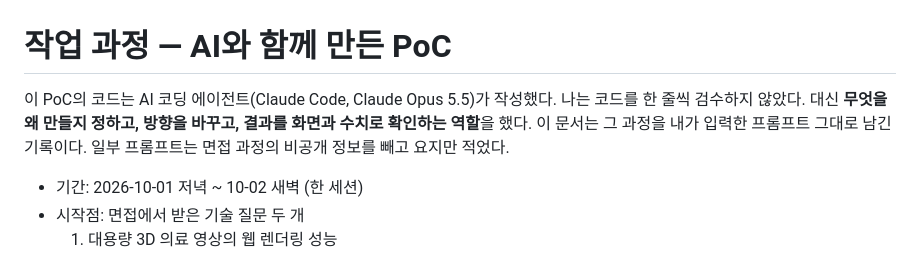
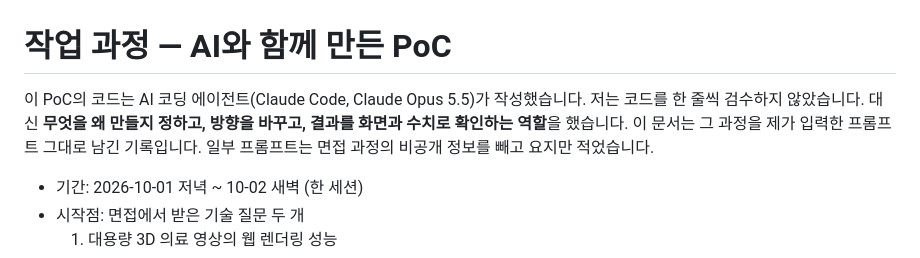
Before and after one commit to jjs9241/flonics-interview, a Markdown page: docs/PROMPTING.md, the part around the change. Drawn GitHub-style.

Commit message:
docs: use polite form in the PROMPTING intro
Co-Authored-By: Claude Opus 5.5 <noreply@anthropic.com>

```diff
--- a/docs/PROMPTING.md
+++ b/docs/PROMPTING.md
@@ -1,9 +1,9 @@
 # 작업 과정 — AI와 함께 만든 PoC
 
-이 PoC의 코드는 AI 코딩 에이전트(Claude Code, Claude Opus 5.5)가 작성했다.
-나는 코드를 한 줄씩 검수하지 않았다. 대신 **무엇을 왜 만들지 정하고, 방향을 바꾸고,
-결과를 화면과 수치로 확인하는 역할**을 했다. 이 문서는 그 과정을 내가 입력한 프롬프트
-그대로 남긴 기록이다. 일부 프롬프트는 면접 과정의 비공개 정보를 빼고 요지만 적었다.
+이 PoC의 코드는 AI 코딩 에이전트(Claude Code, Claude Opus 5.5)가 작성했습니다.
+저는 코드를 한 줄씩 검수하지 않았습니다. 대신 **무엇을 왜 만들지 정하고, 방향을 바꾸고,
+결과를 화면과 수치로 확인하는 역할**을 했습니다. 이 문서는 그 과정을 제가 입력한 프롬프트
+그대로 남긴 기록입니다. 일부 프롬프트는 면접 과정의 비공개 정보를 빼고 요지만 적었습니다.
 
 - 기간: 2026-10-01 저녁 ~ 10-02 새벽 (한 세션)
 - 시작점: 면접에서 받은 기술 질문 두 개
```
